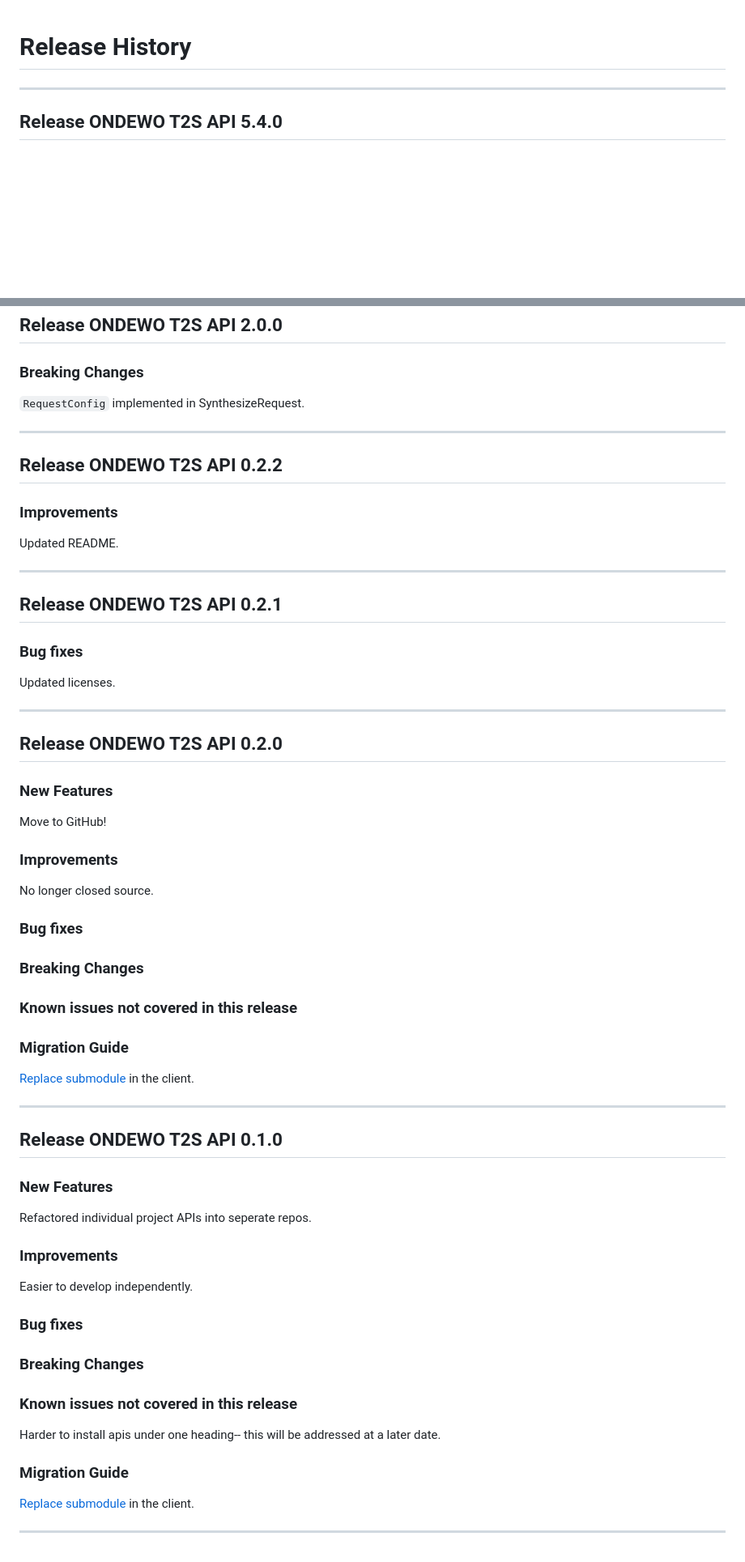
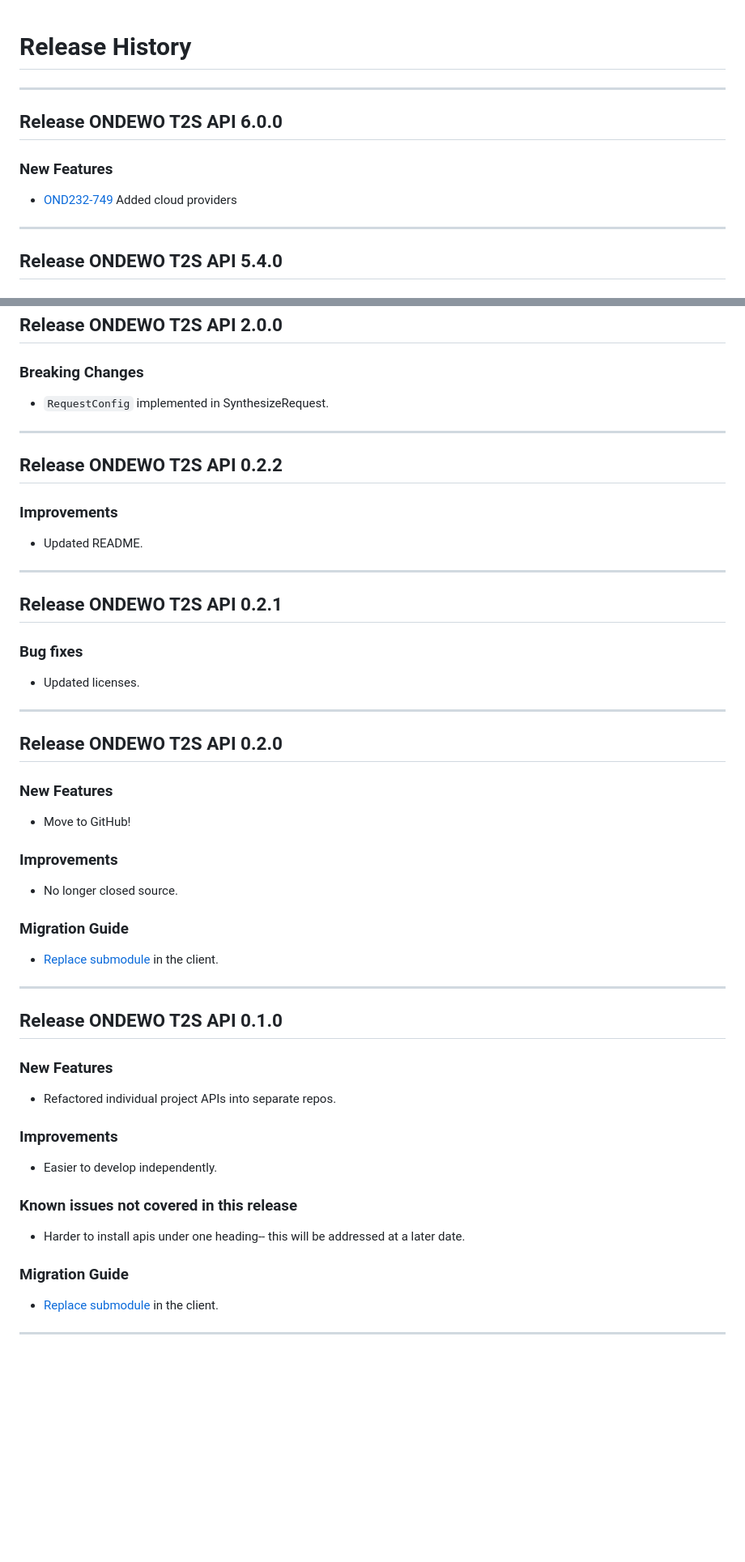
Before and after one commit to ondewo/ondewo-t2s-api, a Markdown page: RELEASE.md, 2 parts joined by grey strips. Shown at 81% size. Rendered like a GitHub page; blank space fills up the shorter version.

Commit message:
[OND232-749] fix: corrected release notes

```diff
--- a/RELEASE.md
+++ b/RELEASE.md
@@ -1,4 +1,12 @@
 # Release History
+
+*****************
+
+## Release ONDEWO T2S API 6.0.0
+
+### New Features
+
+* [OND232-749](https://ondewo.atlassian.net/browse/OND232-749) Added cloud providers
 
 *****************
 
@@ -133,7 +141,7 @@
 
 ### Breaking Changes
 
-`RequestConfig` implemented in SynthesizeRequest.
+* `RequestConfig` implemented in SynthesizeRequest.
 
 *****************
 
@@ -141,7 +149,7 @@
 
 ### Improvements
 
-Updated README.
+* Updated README.
 
 *****************
 
@@ -149,7 +157,7 @@ Updated README.
 
 ### Bug fixes
 
-Updated licenses.
+* Updated licenses.
 
 *****************
 
@@ -157,21 +165,15 @@ Updated licenses.
 
 ### New Features
 
-Move to GitHub!
+* Move to GitHub!
 
 ### Improvements
 
-No longer closed source.
-
-### Bug fixes
-
-### Breaking Changes
-
-### Known issues not covered in this release
+* No longer closed source.
 
 ### Migration Guide
 
-[Replace submodule](https://stackoverflow.com/a/1260982/7756727) in the client.
+* [Replace submodule](https://stackoverflow.com/a/1260982/7756727) in the client.
 
 *****************
 
@@ -179,22 +181,18 @@ No longer closed source.
 
 ### New Features
 
-Refactored individual project APIs into seperate repos.
+* Refactored individual project APIs into separate repos.
 
 ### Improvements
 
-Easier to develop independently.
-
-### Bug fixes
-
-### Breaking Changes
+* Easier to develop independently.
 
 ### Known issues not covered in this release
 
-Harder to install apis under one heading-- this will be addressed at a later date.
+* Harder to install apis under one heading-- this will be addressed at a later date.
 
 ### Migration Guide
 
-[Replace submodule](https://stackoverflow.com/a/1260982/7756727) in the client.
+* [Replace submodule](https://stackoverflow.com/a/1260982/7756727) in the client.
 
 *****************
```
Also changed, not shown: other parts of RELEASE.md (+7 -7 lines).
